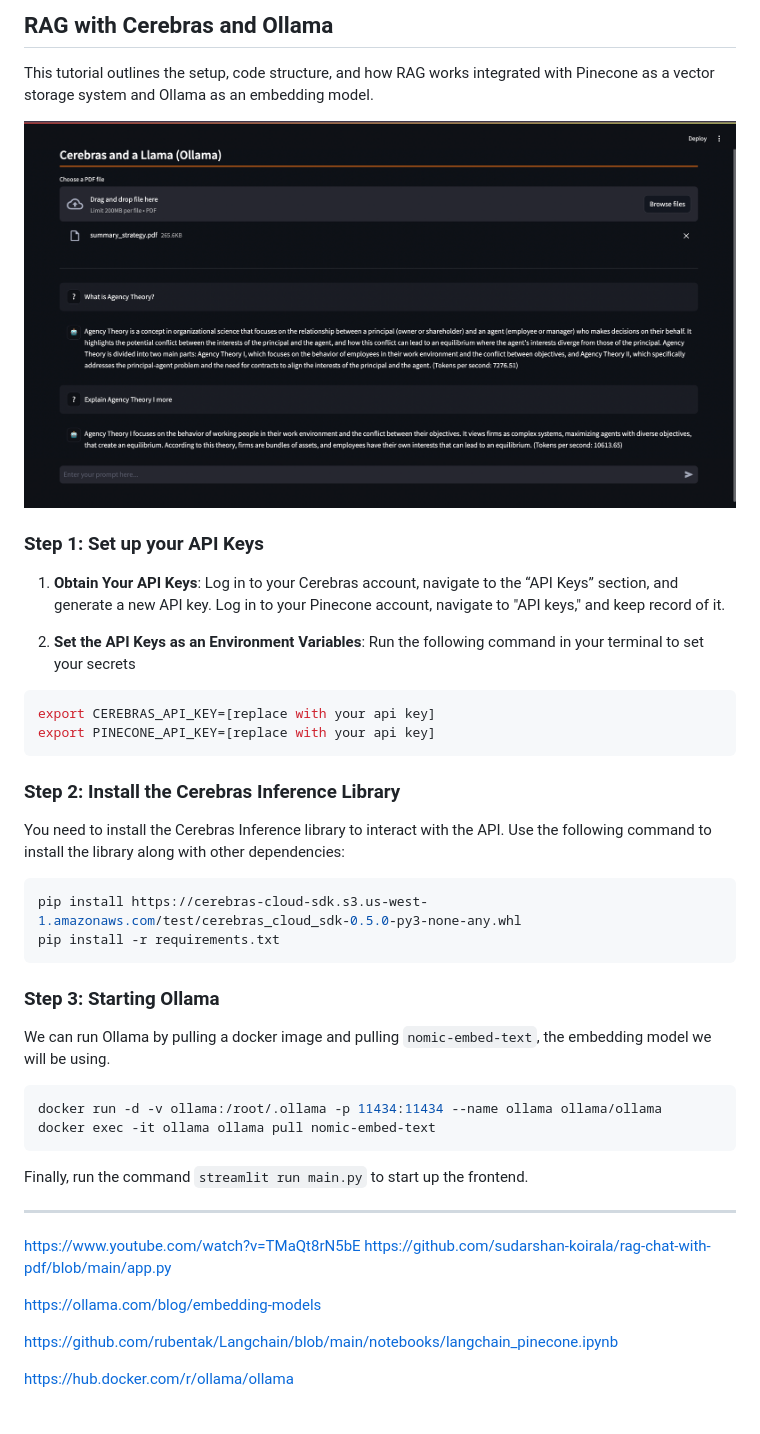
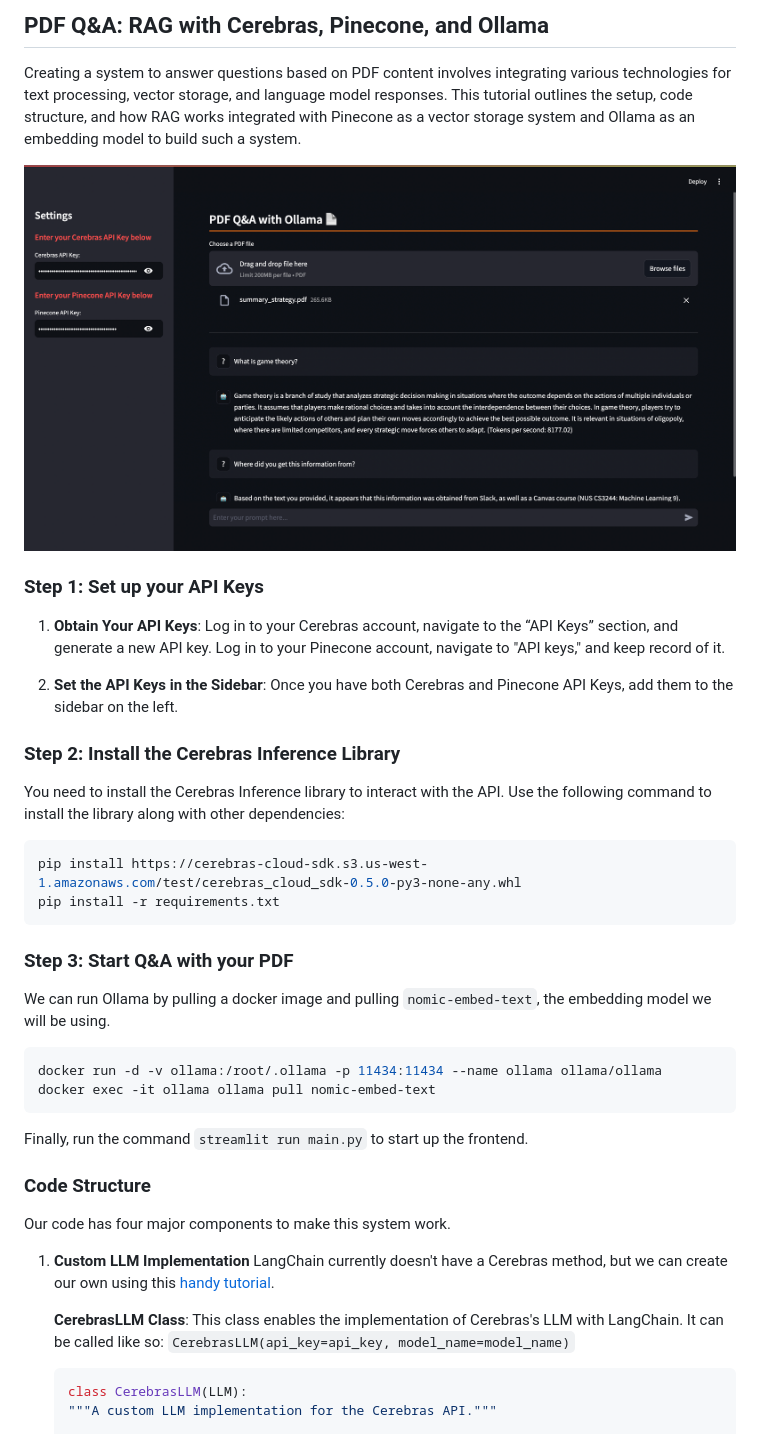
Before and after one commit to Cerebras/inference-examples, a Markdown page: rag-pinecone-docker/README.md, the part around the change printed below. Drawn GitHub-style; pictures changed too: rag-pinecone-docker/finishedOllama.png (deleted), rag-pinecone-docker/pdfExample.png (added).

````diff
--- a/rag-pinecone-docker/README.md
+++ b/rag-pinecone-docker/README.md
@@ -1,19 +1,14 @@
-## RAG with Cerebras and Ollama
+## PDF Q&A: RAG with Cerebras, Pinecone, and Ollama
 
-This tutorial outlines the setup, code structure, and how RAG works integrated with Pinecone as a vector storage system and Ollama as an embedding model.
+Creating a system to answer questions based on PDF content involves integrating various technologies for text processing, vector storage, and language model responses. This tutorial outlines the setup, code structure, and how RAG works integrated with Pinecone as a vector storage system and Ollama as an embedding model to build such a system.
 
-![finished product](./finishedOllama.png)
+![finished product](./pdfExample.png)
 
 ### Step 1: Set up your API Keys
 
 1. **Obtain Your API Keys**: Log in to your Cerebras account, navigate to the “API Keys” section, and generate a new API key. Log in to your Pinecone account, navigate to "API keys," and keep record of it.
 
-2. **Set the API Keys as an Environment Variables**: Run the following command in your terminal to set your secrets
-
-```bash
-export CEREBRAS_API_KEY=[replace with your api key]
-export PINECONE_API_KEY=[replace with your api key]
-```
+2. **Set the API Keys in the Sidebar**: Once you have both Cerebras and Pinecone API Keys, add them to the sidebar on the left.
 
 ### Step 2: Install the Cerebras Inference Library
 
@@ -24,7 +19,7 @@ pip install https://cerebras-cloud-sdk.s3.us-west-1.amazonaws.com/test/cerebras_
 pip install -r requirements.txt
 ```
 
-### Step 3: Starting Ollama
+### Step 3: Start Q&A with your PDF
 
 We can run Ollama by pulling a docker image and pulling `nomic-embed-text`, the embedding model we will be using.
 ```bash
@@ -34,13 +29,15 @@ docker exec -it ollama ollama pull nomic-embed-text
 
 Finally, run the command `streamlit run main.py` to start up the frontend.
 
----
-https://www.youtube.com/watch?v=TMaQt8rN5bE
-https://github.com/sudarshan-koirala/rag-chat-with-pdf/blob/main/app.py
+### **Code Structure**
+Our code has four major components to make this system work.
 
-https://ollama.com/blog/embedding-models
+1. **Custom LLM Implementation**
+    LangChain currently doesn't have a Cerebras method, but we can create our own using this [handy tutorial](https://python.langchain.com/v0.1/docs/modules/model_io/llms/custom_llm/).
 
-https://github.com/rubentak/Langchain/blob/main/notebooks/langchain_pinecone.ipynb
+    **CerebrasLLM Class**: This class enables the implementation of Cerebras's LLM with LangChain. It can be called like so: `CerebrasLLM(api_key=api_key, model_name=model_name)`
 
-https://hub.docker.com/r/ollama/ollama
+    ```python
+    class CerebrasLLM(LLM):
+    """A custom LLM implementation for the Cerebras API."""
 
````
Also changed, not shown: other parts of rag-pinecone-docker/README.md (+117 -1 lines), ai-workflow-llamaindex/README.md (+1 -1 lines), rag-weaviate-huggingface/README.md (+1 -0 lines), 4 other files.
